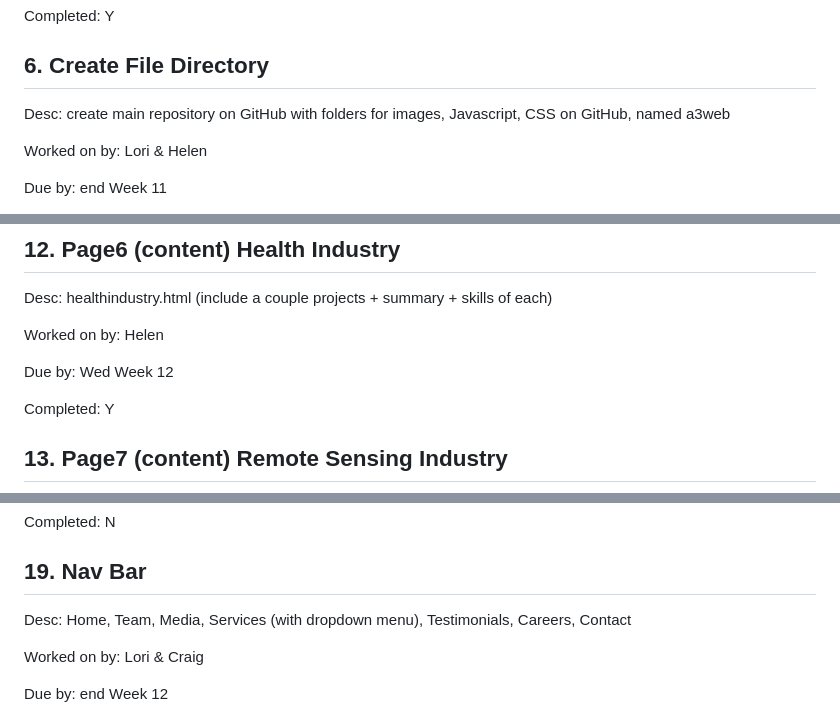
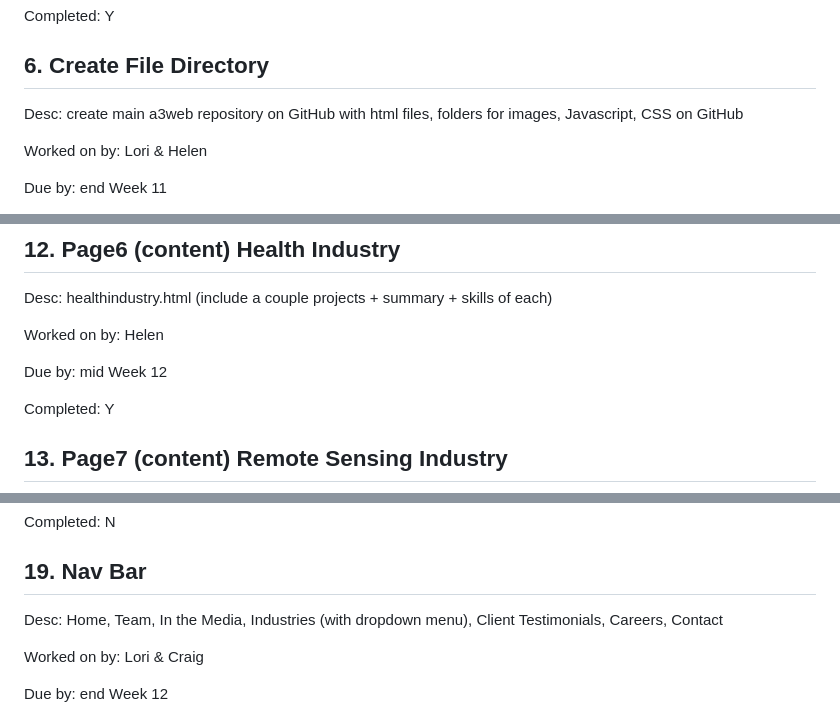
Before and after one commit to helenplesko/a3web, a Markdown page: group.md, 3 parts joined by grey strips. Rendered like a GitHub page.

```diff
--- a/group.md
+++ b/group.md
@@ -57,7 +57,7 @@ Completed: Y
 
 ## 6. Create File Directory
 
-Desc:  create main repository on GitHub with folders for images, Javascript, CSS on GitHub, named a3web
+Desc:  create main a3web repository on GitHub with html files, folders for images, Javascript, CSS on GitHub
 
 Worked on by: Lori & Helen
 
@@ -127,7 +127,7 @@ Desc:  healthindustry.html (include a couple projects + summary + skills of each
 
 Worked on by: Helen
 
-Due by: Wed Week 12
+Due by: mid Week 12
 
 Completed: Y
 
@@ -188,7 +189,7 @@ Completed: N
 
 ## 19. Nav Bar
 
-Desc:  Home, Team, Media, Services (with dropdown menu), Testimonials, Careers, Contact
+Desc:  Home, Team, In the Media, Industries (with dropdown menu), Client Testimonials, Careers, Contact
 
 Worked on by: Lori & Craig
 
```
Also changed, not shown: other parts of group.md (+8 -7 lines).
